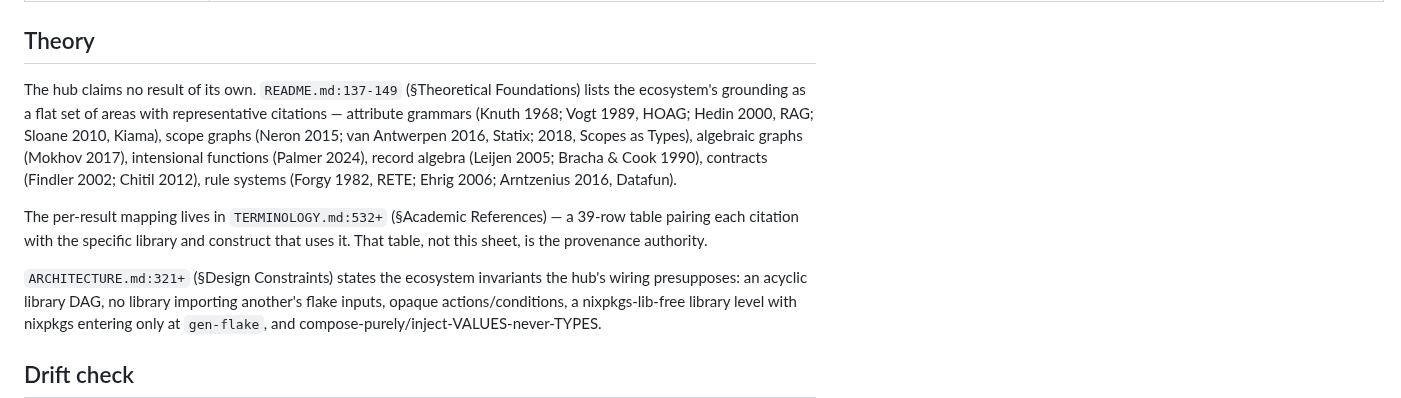
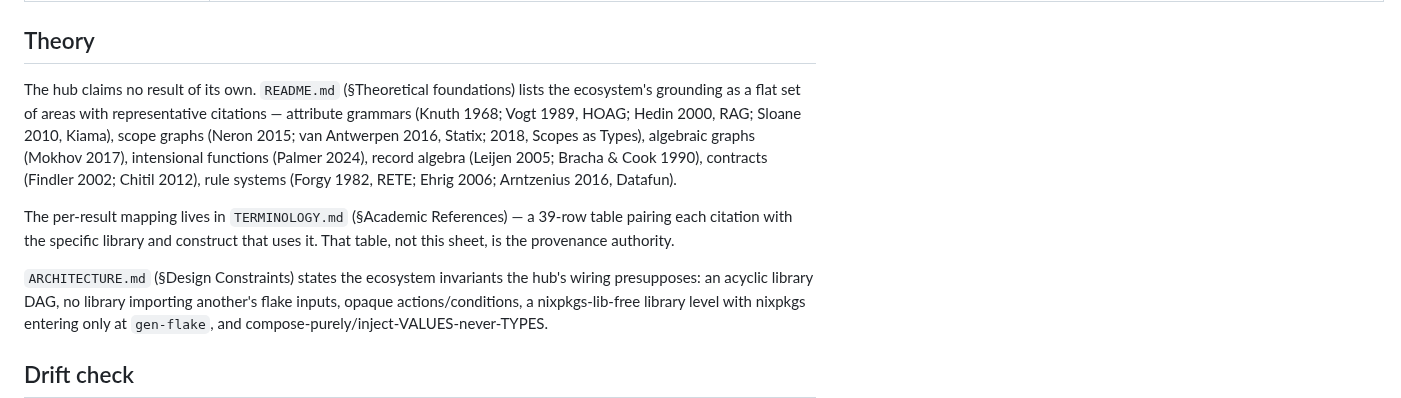
Before and after one commit to sini/gen, a Markdown page: AGENTS.md, the part around the change. GitHub-like rendering.

Commit message:
docs(agents): anchor Theory-section citations by section, not line number
`README.md:137-149` (§Theoretical Foundations) pointed at the
nixpkgs-lib purity material under §What it promises. `## Theoretical
foundations` is at README.md:306 — wrong by ~170 lines, and the range
end was non-blank, so no mechanical resolver could see it.

`TERMINOLOGY.md:532+` and `ARCHITECTURE.md:321+` both resolved correctly
when this sheet was last swept and have since decayed: `## Academic
References` is at TERMINOLOGY.md:534 (532 is a horizontal rule) and
`## Design Constraints` is at ARCHITECTURE.md:322 (321 is blank).

All three now cite the section anchor alone, which carries no decay
point. The sheet already anchors by name elsewhere, so this extends a
convention it holds rather than importing one.

Measured at cc3e98e with:
  grep -n '^#\+ ' README.md ARCHITECTURE.md TERMINOLOGY.md

```diff
--- a/AGENTS.md
+++ b/AGENTS.md
@@ -189,18 +189,18 @@ stratum rows, were re-run when `strata` landed; the rest carry their original ru
 
 ## Theory
 
-The hub claims no result of its own. `README.md:137-149` (§Theoretical Foundations) lists the
+The hub claims no result of its own. `README.md` (§Theoretical foundations) lists the
 ecosystem's grounding as a flat set of areas with representative citations — attribute grammars
 (Knuth 1968; Vogt 1989, HOAG; Hedin 2000, RAG; Sloane 2010, Kiama), scope graphs (Neron 2015; van
 Antwerpen 2016, Statix; 2018, Scopes as Types), algebraic graphs (Mokhov 2017), intensional functions
 (Palmer 2024), record algebra (Leijen 2005; Bracha & Cook 1990), contracts (Findler 2002; Chitil
 2012), rule systems (Forgy 1982, RETE; Ehrig 2006; Arntzenius 2016, Datafun).
 
-The per-result mapping lives in `TERMINOLOGY.md:532+` (§Academic References) — a 39-row table pairing
+The per-result mapping lives in `TERMINOLOGY.md` (§Academic References) — a 39-row table pairing
 each citation with the specific library and construct that uses it. That table, not this sheet, is
 the provenance authority.
 
-`ARCHITECTURE.md:321+` (§Design Constraints) states the ecosystem invariants the hub's wiring
+`ARCHITECTURE.md` (§Design Constraints) states the ecosystem invariants the hub's wiring
 presupposes: an acyclic library DAG, no library importing another's flake inputs, opaque
 actions/conditions, a nixpkgs-lib-free library level with nixpkgs entering only at `gen-flake`, and
 compose-purely/inject-VALUES-never-TYPES.
```
